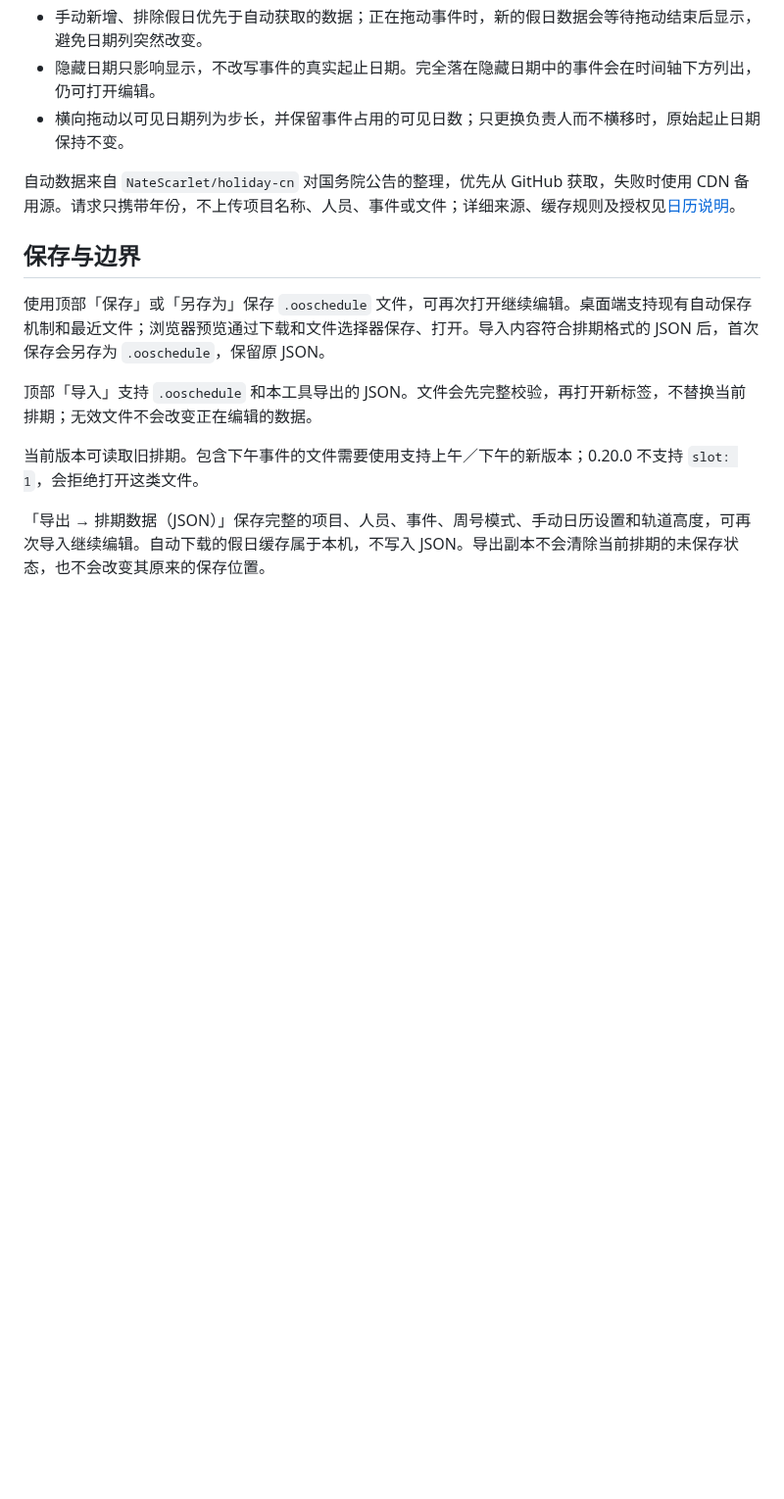
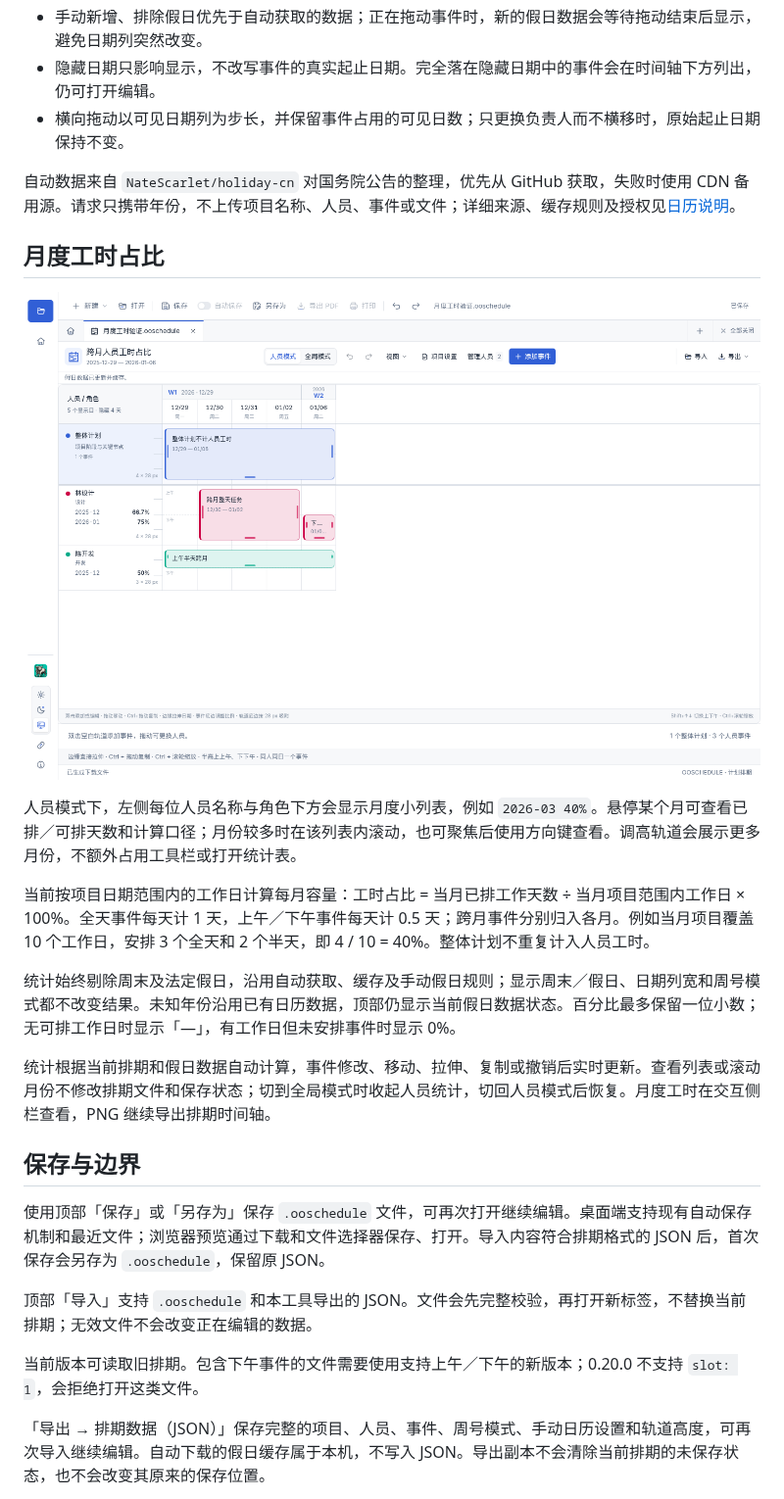
Before and after one commit to ecojust/open-office, a Markdown page: docs/project-scheduling.md, the part around one of its changes. Shown at 98% size. Drawn GitHub-style; pictures changed too: docs/screenshots/project-schedule-monthly-workload.png (added); blank space fills up the shorter version.

```diff
--- a/docs/project-scheduling.md
+++ b/docs/project-scheduling.md
@@ -69,6 +69,18 @@
 
 自动数据来自 `NateScarlet/holiday-cn` 对国务院公告的整理，优先从 GitHub 获取，失败时使用 CDN 备用源。请求只携带年份，不上传项目名称、人员、事件或文件；详细来源、缓存规则及授权见[日历说明](schedule-calendar.md)。
 
+## 月度工时占比
+
+![左侧人员下方按月显示工时百分比](screenshots/project-schedule-monthly-workload.png)
+
+人员模式下，左侧每位人员名称与角色下方会显示月度小列表，例如 `2026-03 40%`。悬停某个月可查看已排／可排天数和计算口径；月份较多时在该列表内滚动，也可聚焦后使用方向键查看。调高轨道会展示更多月份，不额外占用工具栏或打开统计表。
+
+当前按项目日期范围内的工作日计算每月容量：工时占比 = 当月已排工作天数 ÷ 当月项目范围内工作日 × 100%。全天事件每天计 1 天，上午／下午事件每天计 0.5 天；跨月事件分别归入各月。例如当月项目覆盖 10 个工作日，安排 3 个全天和 2 个半天，即 4 / 10 = 40%。整体计划不重复计入人员工时。
+
+统计始终剔除周末及法定假日，沿用自动获取、缓存及手动假日规则；显示周末／假日、日期列宽和周号模式都不改变结果。未知年份沿用已有日历数据，顶部仍显示当前假日数据状态。百分比最多保留一位小数；无可排工作日时显示「—」，有工作日但未安排事件时显示 0%。
+
+统计根据当前排期和假日数据自动计算，事件修改、移动、拉伸、复制或撤销后实时更新。查看列表或滚动月份不修改排期文件和保存状态；切到全局模式时收起人员统计，切回人员模式后恢复。月度工时在交互侧栏查看，PNG 继续导出排期时间轴。
+
 ## 保存与边界
 
 使用顶部「保存」或「另存为」保存 `.ooschedule` 文件，可再次打开继续编辑。桌面端支持现有自动保存机制和最近文件；浏览器预览通过下载和文件选择器保存、打开。导入内容符合排期格式的 JSON 后，首次保存会另存为 `.ooschedule`，保留原 JSON。
```
Also changed, not shown: other parts of docs/project-scheduling.md (+2 -0 lines), README.md (+1 -1 lines), docs/screenshots/project-schedule-people.png, 4 other files.
